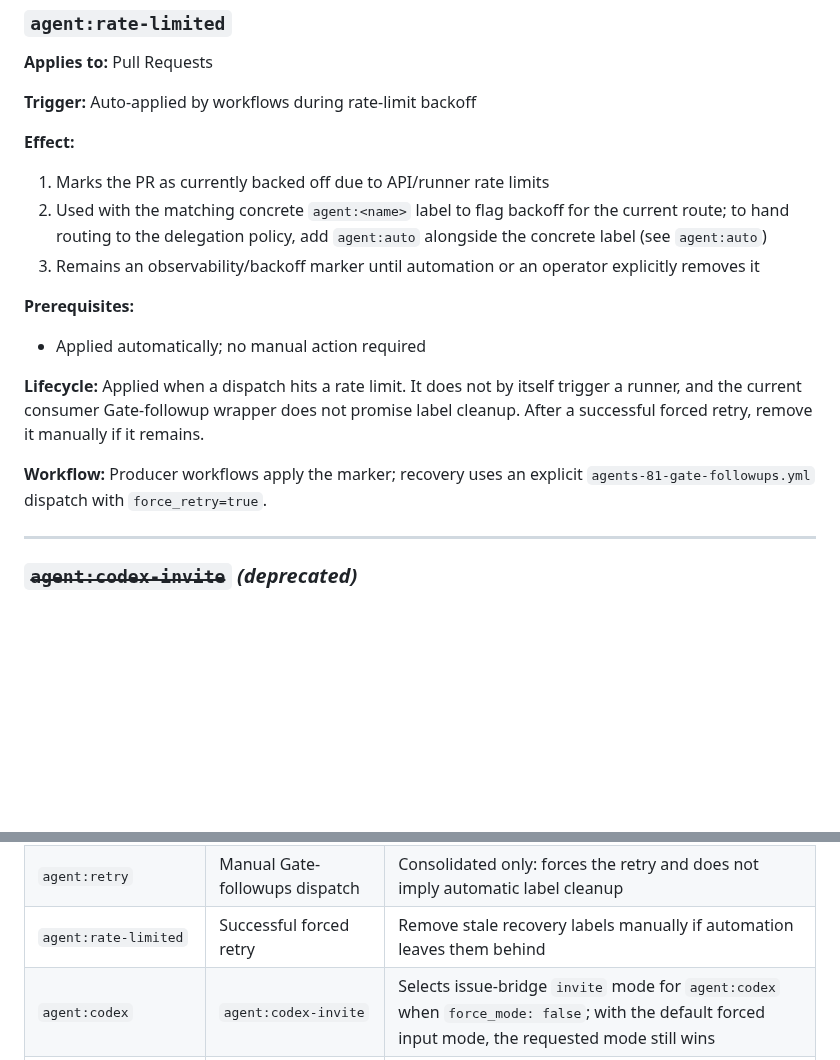
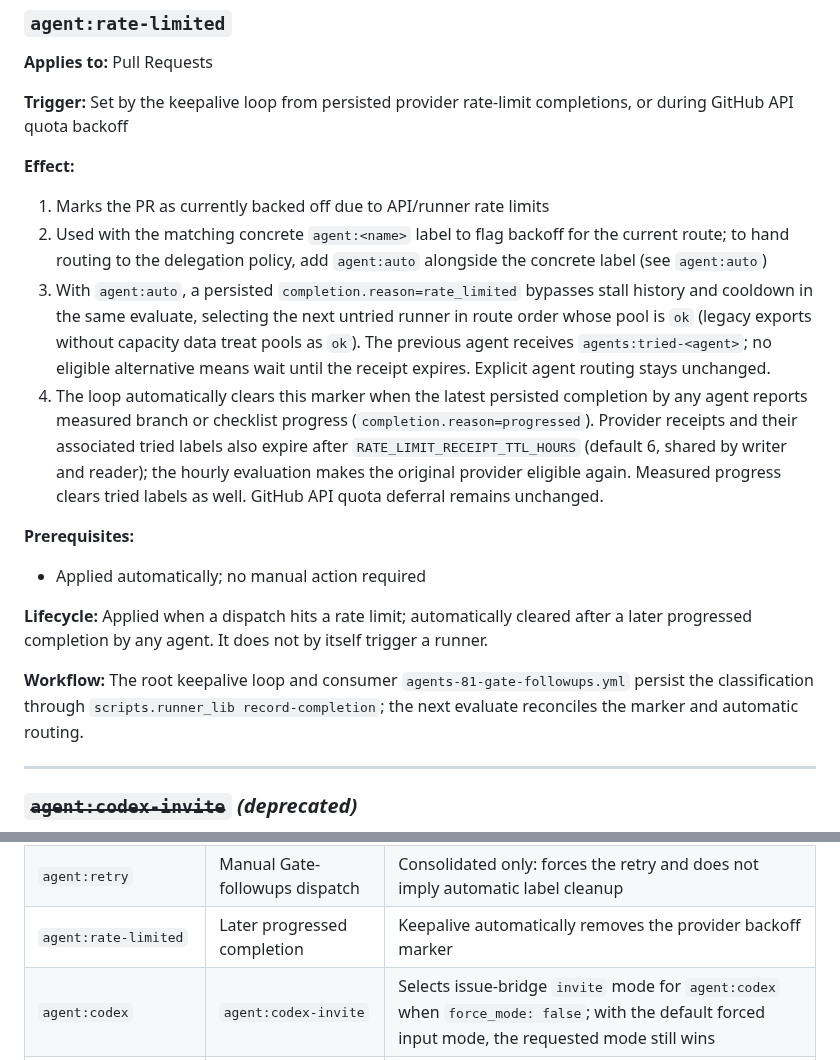
Before and after one commit to stranske/Inv-Man-Intake, a Markdown page: docs/LABELS.md, 2 parts joined by grey strips. GitHub-like rendering; blank space fills up the shorter version.

Commit message:
docs: sync LABELS.md from Workflows repository

```diff
--- a/docs/LABELS.md
+++ b/docs/LABELS.md
@@ -246,19 +246,20 @@ runner and registry entry ship, applying this label will not dispatch a runner.
 
 **Applies to:** Pull Requests
 
-**Trigger:** Auto-applied by workflows during rate-limit backoff
+**Trigger:** Set by the keepalive loop from persisted provider rate-limit completions, or during GitHub API quota backoff
 
 **Effect:**
 1. Marks the PR as currently backed off due to API/runner rate limits
 2. Used with the matching concrete `agent:<name>` label to flag backoff for the current route; to hand routing to the delegation policy, add `agent:auto` alongside the concrete label (see `agent:auto`)
-3. Remains an observability/backoff marker until automation or an operator explicitly removes it
+3. With `agent:auto`, a persisted `completion.reason=rate_limited` bypasses stall history and cooldown in the same evaluate, selecting the next untried runner in route order whose pool is `ok` (legacy exports without capacity data treat pools as `ok`). The previous agent receives `agents:tried-<agent>`; no eligible alternative means wait until the receipt expires. Explicit agent routing stays unchanged.
+4. The loop automatically clears this marker when the latest persisted completion by any agent reports measured branch or checklist progress (`completion.reason=progressed`). Provider receipts and their associated tried labels also expire after `RATE_LIMIT_RECEIPT_TTL_HOURS` (default 6, shared by writer and reader); the hourly evaluation makes the original provider eligible again. Measured progress clears tried labels as well. GitHub API quota deferral remains unchanged.
 
 **Prerequisites:**
 - Applied automatically; no manual action required
 
-**Lifecycle:** Applied when a dispatch hits a rate limit. It does not by itself trigger a runner, and the current consumer Gate-followup wrapper does not promise label cleanup. After a successful forced retry, remove it manually if it remains.
+**Lifecycle:** Applied when a dispatch hits a rate limit; automatically cleared after a later progressed completion by any agent. It does not by itself trigger a runner.
 
-**Workflow:** Producer workflows apply the marker; recovery uses an explicit `agents-81-gate-followups.yml` dispatch with `force_retry=true`.
+**Workflow:** The root keepalive loop and consumer `agents-81-gate-followups.yml` persist the classification through `scripts.runner_lib record-completion`; the next evaluate reconciles the marker and automatic routing.
 
 ---
 
@@ -778,7 +779,7 @@ These labels are used for categorization but do not trigger workflows.
 | `agent:codex` | `agent:claude` | Invalid mixed routing: two concrete labels resolve no route, so keepalive does not dispatch; keep exactly one concrete label
 | `agent:<name>` + `agents:keepalive` | `agent:retry` | Consolidated: records a recovery request; root/non-consolidated: forces the keepalive retry and cleanup handler
 | `agent:retry` | Manual Gate-followups dispatch | Consolidated only: forces the retry and does not imply automatic label cleanup
-| `agent:rate-limited` | Successful forced retry | Remove stale recovery labels manually if automation leaves them behind
+| `agent:rate-limited` | Later progressed completion | Keepalive automatically removes the provider backoff marker
 | `agent:codex` | `agent:codex-invite` | Selects issue-bridge `invite` mode for `agent:codex` when `force_mode: false`; with the default forced input mode, the requested mode still wins
 | `agent:codex` | `status:ready` | Agent begins processing
 | `agent:needs-attention` | (removed) | Agent resumes processing
```
